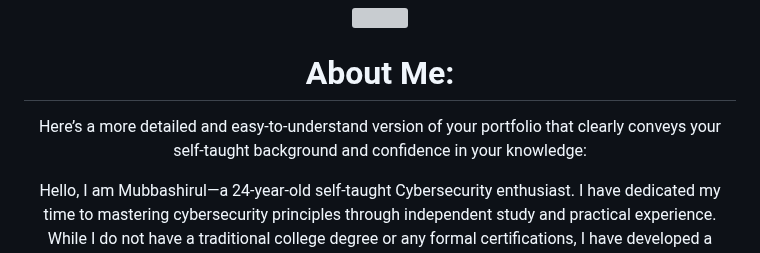
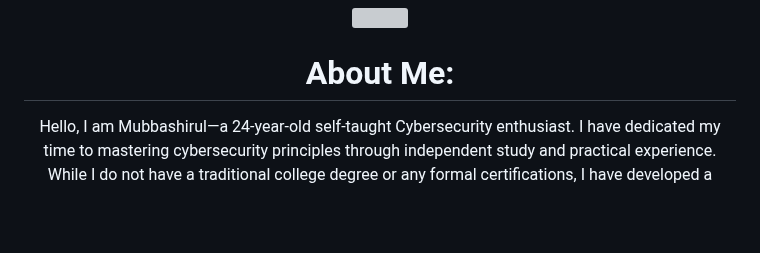
Before and after one commit to mubbashirulislam/mubbashirulislam.github.io, a Markdown page: README.md, the part around the change. Rendered like a GitHub page; blank space fills up the shorter version; grey boxes are pictures that could not be loaded.

```diff
--- a/README.md
+++ b/README.md
@@ -3,7 +3,7 @@
 
   #  About Me:
 
-Here’s a more detailed and easy-to-understand version of your portfolio that clearly conveys your self-taught background and confidence in your knowledge:
+
 
 Hello, I am Mubbashirul—a 24-year-old self-taught Cybersecurity enthusiast. I have dedicated my time to mastering cybersecurity principles through independent study and practical experience. While I do not have a traditional college degree or any formal certifications, I have developed a strong, solid foundation in cybersecurity, particularly in understanding daily life threats and the methods to prevent them.
 
```
